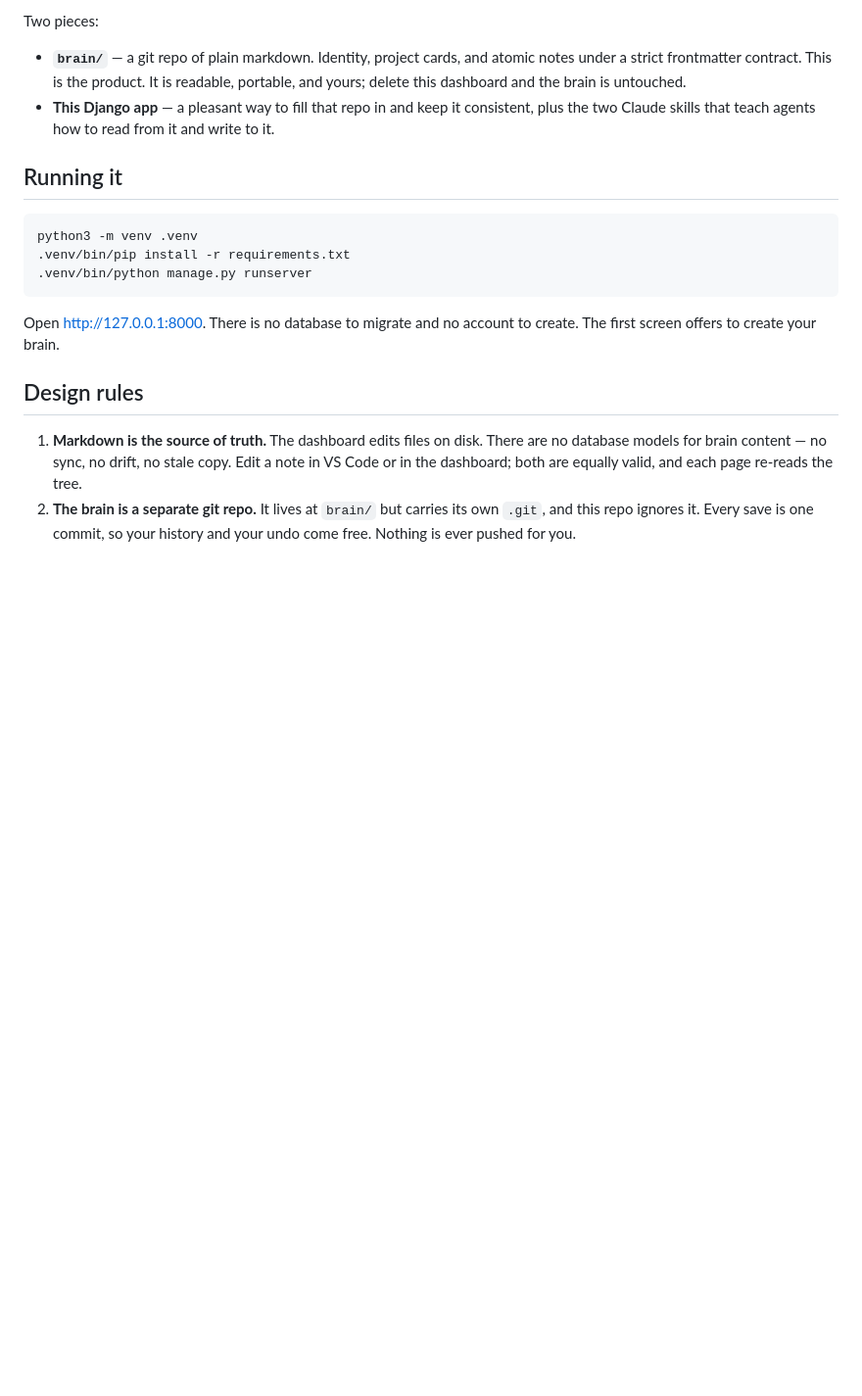
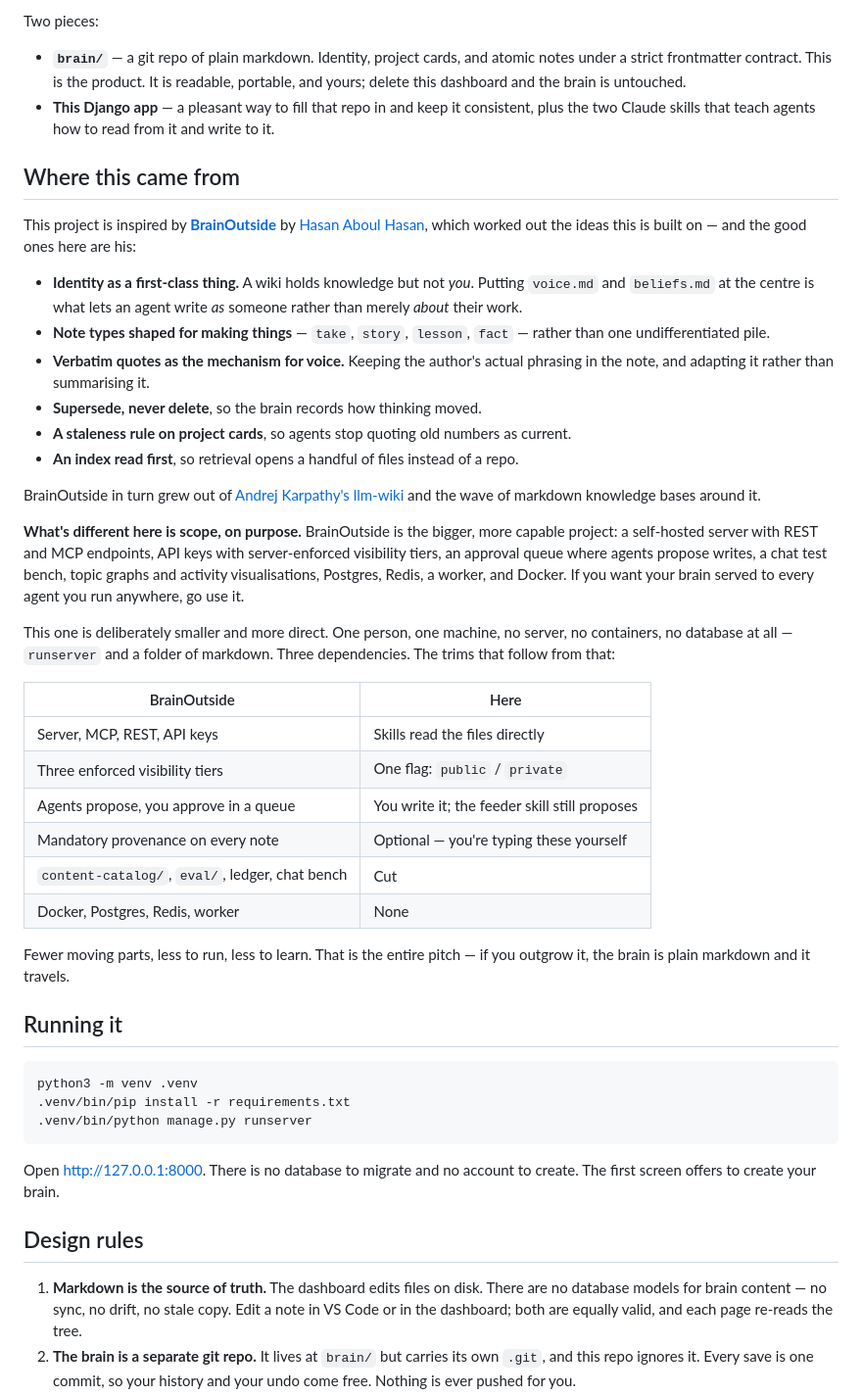
Before and after one commit to omarchouman/ai-brain-cells, a Markdown page: README.md, the part around the change. Shown at 98% size. Drawn GitHub-style; blank space fills up the shorter version.

Commit message:
Credit BrainOutside as the project this is based on
Adds a "Where this came from" section naming Hasan Aboul Hasan's
BrainOutside as the source of the ideas here, and crediting the specific
ones rather than waving at the repo: identity as first-class, the four note
types, verbatim quotes as the mechanism for voice, supersede-never-delete,
the staleness rule, and index-first retrieval. Also passes on the lineage
it credits in turn, Karpathy's llm-wiki.

States the difference as scope rather than quality, because that is what it
is. BrainOutside is the larger and more capable project — server, MCP,
REST, enforced tiers, approval queue, chat bench, Docker, Postgres, Redis —
and the README says to go use it if you want a brain served to agents
anywhere. This one is for one person on one machine with no server and no
database, and the table lists exactly what was traded away to get there.

All three links verified to resolve.

```diff
--- a/README.md
+++ b/README.md
@@ -15,6 +15,53 @@ Two pieces:
 - **This Django app** — a pleasant way to fill that repo in and keep it
   consistent, plus the two Claude skills that teach agents how to read from
   it and write to it.
+
+## Where this came from
+
+This project is inspired by
+[**BrainOutside**](https://github.com/hassancs91/brainoutside) by
+[Hasan Aboul Hasan](https://github.com/hassancs91), which worked out the
+ideas this is built on — and the good ones here are his:
+
+- **Identity as a first-class thing.** A wiki holds knowledge but not *you*.
+  Putting `voice.md` and `beliefs.md` at the centre is what lets an agent
+  write *as* someone rather than merely *about* their work.
+- **Note types shaped for making things** — `take`, `story`, `lesson`,
+  `fact` — rather than one undifferentiated pile.
+- **Verbatim quotes as the mechanism for voice.** Keeping the author's actual
+  phrasing in the note, and adapting it rather than summarising it.
+- **Supersede, never delete**, so the brain records how thinking moved.
+- **A staleness rule on project cards**, so agents stop quoting old numbers
+  as current.
+- **An index read first**, so retrieval opens a handful of files instead of
+  a repo.
+
+BrainOutside in turn grew out of
+[Andrej Karpathy's llm-wiki](https://gist.github.com/karpathy/442a6bf555914893e9891c11519de94f)
+and the wave of markdown knowledge bases around it.
+
+**What's different here is scope, on purpose.** BrainOutside is the bigger,
+more capable project: a self-hosted server with REST and MCP endpoints,
+API keys with server-enforced visibility tiers, an approval queue where
+agents propose writes, a chat test bench, topic graphs and activity
+visualisations, Postgres, Redis, a worker, and Docker. If you want your
+brain served to every agent you run anywhere, go use it.
+
+This one is deliberately smaller and more direct. One person, one machine,
+no server, no containers, no database at all — `runserver` and a folder of
+markdown. Three dependencies. The trims that follow from that:
+
+| BrainOutside | Here |
+|---|---|
+| Server, MCP, REST, API keys | Skills read the files directly |
+| Three enforced visibility tiers | One flag: `public` / `private` |
+| Agents propose, you approve in a queue | You write it; the feeder skill still proposes |
+| Mandatory provenance on every note | Optional — you're typing these yourself |
+| `content-catalog/`, `eval/`, ledger, chat bench | Cut |
+| Docker, Postgres, Redis, worker | None |
+
+Fewer moving parts, less to run, less to learn. That is the entire pitch —
+if you outgrow it, the brain is plain markdown and it travels.
 
 ## Running it
 
```
